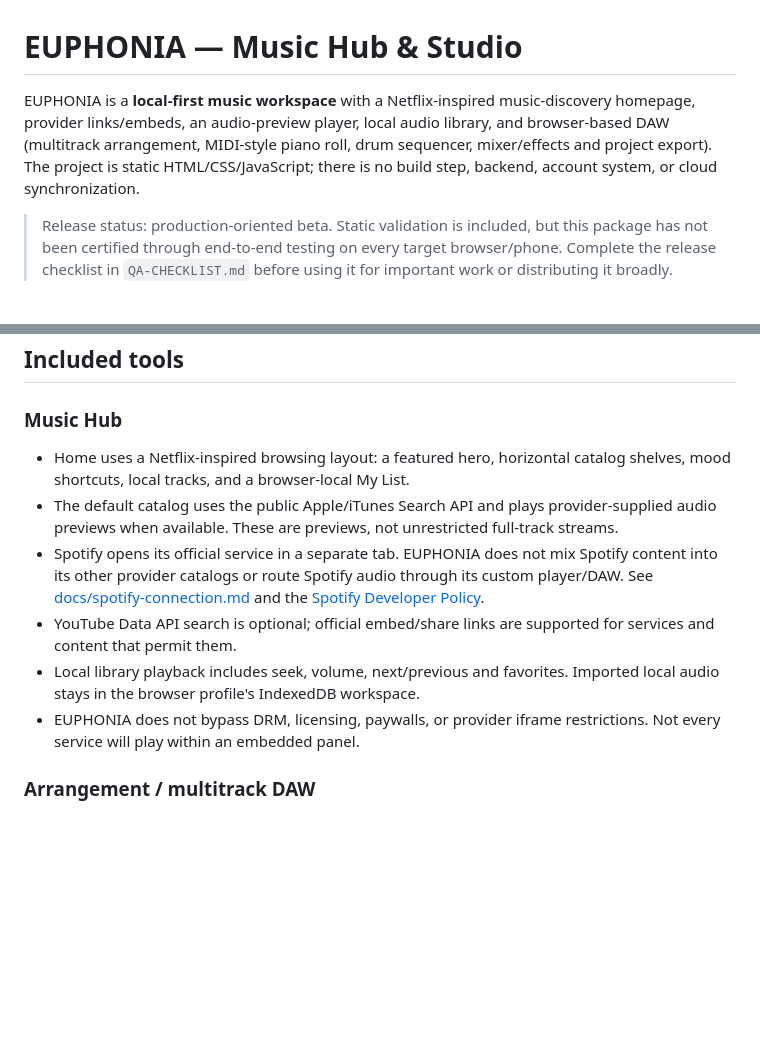
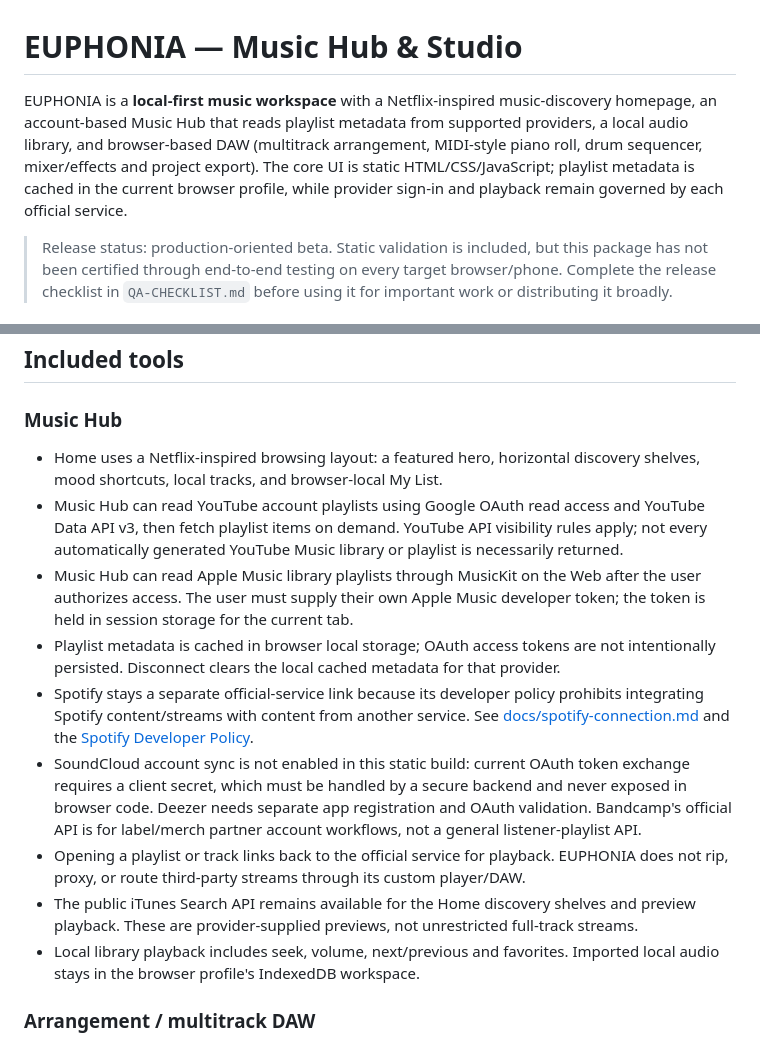
Before and after one commit to GUA-F1Y/EUPHONIA, a Markdown page: README.md, 2 parts joined by grey strips. Rendered like a GitHub page; blank space fills up the shorter version.

Commit message:
docs: describe account-based Music Hub integrations

```diff
--- a/README.md
+++ b/README.md
@@ -1,6 +1,6 @@
 # EUPHONIA — Music Hub & Studio
 
-EUPHONIA is a **local-first music workspace** with a Netflix-inspired music-discovery homepage, provider links/embeds, an audio-preview player, local audio library, and browser-based DAW (multitrack arrangement, MIDI-style piano roll, drum sequencer, mixer/effects and project export). The project is static HTML/CSS/JavaScript; there is no build step, backend, account system, or cloud synchronization.
+EUPHONIA is a **local-first music workspace** with a Netflix-inspired music-discovery homepage, an account-based Music Hub that reads playlist metadata from supported providers, a local audio library, and browser-based DAW (multitrack arrangement, MIDI-style piano roll, drum sequencer, mixer/effects and project export). The core UI is static HTML/CSS/JavaScript; playlist metadata is cached in the current browser profile, while provider sign-in and playback remain governed by each official service.
 
 > Release status: production-oriented beta. Static validation is included, but this package has not been certified through end-to-end testing on every target browser/phone. Complete the release checklist in `QA-CHECKLIST.md` before using it for important work or distributing it broadly.
 
@@ -30,12 +30,15 @@ EUPHONIA is a **local-first music workspace** with a Netflix-inspired music-disc
 ## Included tools
 
 ### Music Hub
-- Home uses a Netflix-inspired browsing layout: a featured hero, horizontal catalog shelves, mood shortcuts, local tracks, and a browser-local My List.
-- The default catalog uses the public Apple/iTunes Search API and plays provider-supplied audio previews when available. These are previews, not unrestricted full-track streams.
-- Spotify opens its official service in a separate tab. EUPHONIA does not mix Spotify content into its other provider catalogs or route Spotify audio through its custom player/DAW. See [docs/spotify-connection.md](docs/spotify-connection.md) and the [Spotify Developer Policy](https://developer.spotify.com/policy).
-- YouTube Data API search is optional; official embed/share links are supported for services and content that permit them.
+- Home uses a Netflix-inspired browsing layout: a featured hero, horizontal discovery shelves, mood shortcuts, local tracks, and browser-local My List.
+- Music Hub can read YouTube account playlists using Google OAuth read access and YouTube Data API v3, then fetch playlist items on demand. YouTube API visibility rules apply; not every automatically generated YouTube Music library or playlist is necessarily returned.
+- Music Hub can read Apple Music library playlists through MusicKit on the Web after the user authorizes access. The user must supply their own Apple Music developer token; the token is held in session storage for the current tab.
+- Playlist metadata is cached in browser local storage; OAuth access tokens are not intentionally persisted. Disconnect clears the local cached metadata for that provider.
+- Spotify stays a separate official-service link because its developer policy prohibits integrating Spotify content/streams with content from another service. See [docs/spotify-connection.md](docs/spotify-connection.md) and the [Spotify Developer Policy](https://developer.spotify.com/policy).
+- SoundCloud account sync is not enabled in this static build: current OAuth token exchange requires a client secret, which must be handled by a secure backend and never exposed in browser code. Deezer needs separate app registration and OAuth validation. Bandcamp's official API is for label/merch partner account workflows, not a general listener-playlist API.
+- Opening a playlist or track links back to the official service for playback. EUPHONIA does not rip, proxy, or route third-party streams through its custom player/DAW.
+- The public iTunes Search API remains available for the Home discovery shelves and preview playback. These are provider-supplied previews, not unrestricted full-track streams.
 - Local library playback includes seek, volume, next/previous and favorites. Imported local audio stays in the browser profile's IndexedDB workspace.
-- EUPHONIA does not bypass DRM, licensing, paywalls, or provider iframe restrictions. Not every service will play within an embedded panel.
 
 ### Arrangement / multitrack DAW
 - Import local audio clips into tracks, move clips and move them across tracks, trim the clip start/end, split at the playhead, duplicate/delete clips, draw placement, select tools and undo/redo.
```
